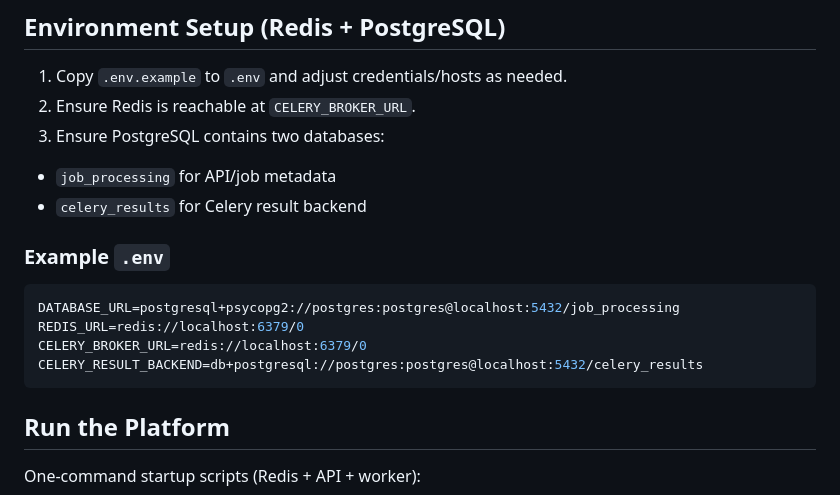
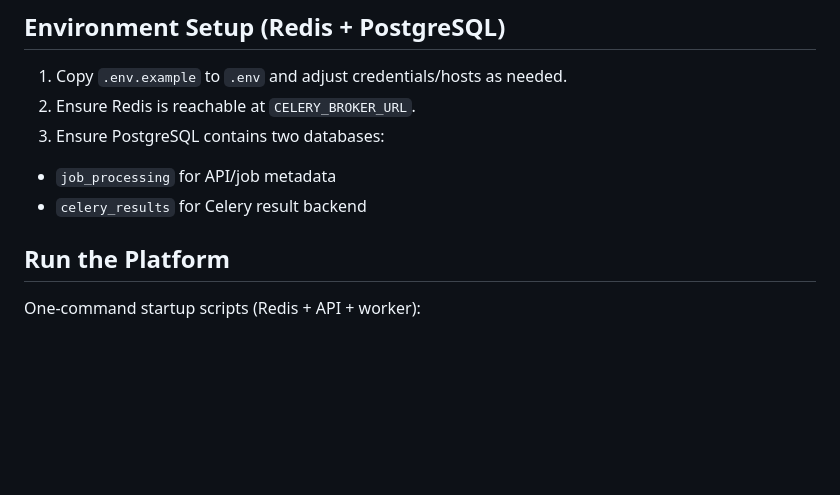
Before and after one commit to makauj/job-processing-platform, a Markdown page: README.md, the part around the change. Rendered like a GitHub page; blank space fills up the shorter version.

Commit message:
clean up read me so it does not potentially leak important info

````diff
--- a/README.md
+++ b/README.md
@@ -40,15 +40,6 @@ This is where the business logic lives. To handle my specific requirements:
 
 - `job_processing` for API/job metadata
 - `celery_results` for Celery result backend
-
-### Example `.env`
-
-```env
-DATABASE_URL=postgresql+psycopg2://postgres:postgres@localhost:5432/job_processing
-REDIS_URL=redis://localhost:6379/0
-CELERY_BROKER_URL=redis://localhost:6379/0
-CELERY_RESULT_BACKEND=db+postgresql://postgres:postgres@localhost:5432/celery_results
-```
 
 ## Run the Platform
 
````
